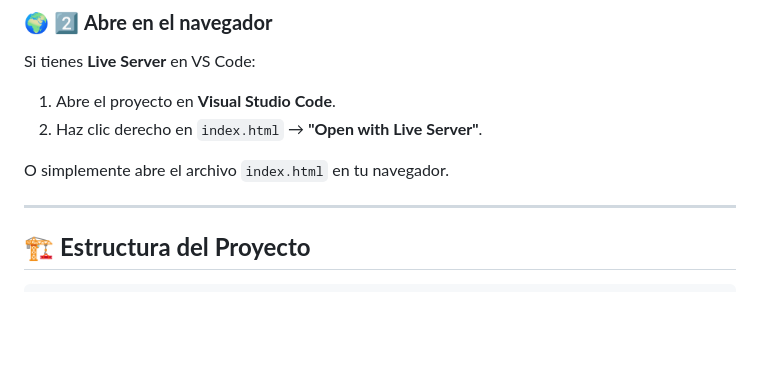
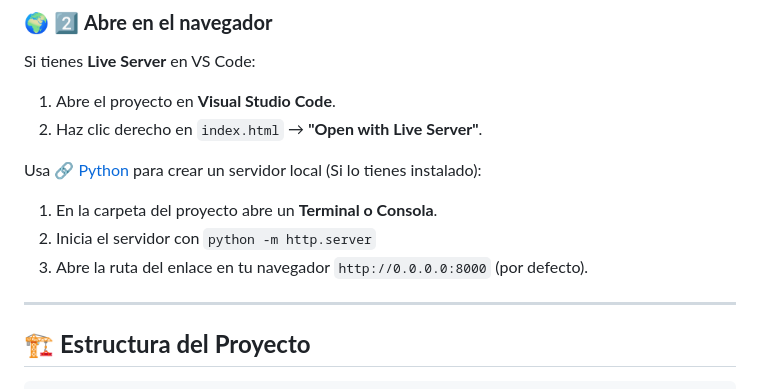
Before and after one commit to appjava/simple3d, a Markdown page: Readme.md, the part around the change. Drawn GitHub-style; blank space fills up the shorter version.

```diff
--- a/Readme.md
+++ b/Readme.md
@@ -38,7 +38,11 @@ Si tienes **Live Server** en VS Code:
 1. Abre el proyecto en **Visual Studio Code**.
 2. Haz clic derecho en `index.html` → **"Open with Live Server"**.
 
-O simplemente abre el archivo `index.html` en tu navegador.
+Usa [🔗 Python](https://www.python.org/downloads/) para crear un servidor local (Si lo tienes instalado):
+
+1. En la carpeta del proyecto abre un **Terminal o Consola**.
+2. Inicia el servidor con `python -m http.server`
+2. Abre la ruta del enlace en tu navegador `http://0.0.0.0:8000` (por defecto).
 
 ---
 
```
